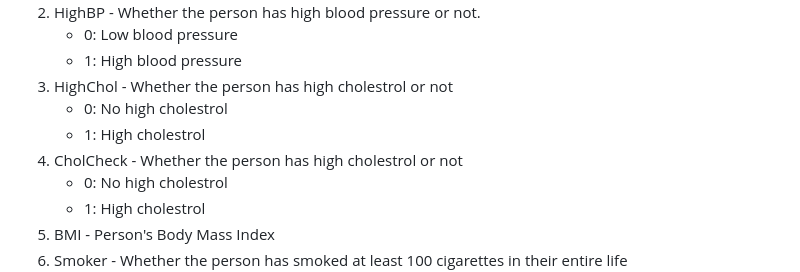
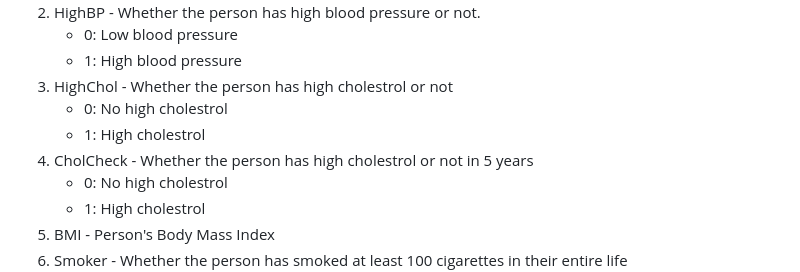
Before and after one commit to NotAnima/CSC3104_Cloud, a Markdown page: README.md, the part around the change. Drawn GitHub-style.

```diff
--- a/README.md
+++ b/README.md
@@ -16,7 +16,7 @@ This dataset is a labelled dataset from the Behavioral Risk Factor Surveillance
 3. HighChol - Whether the person has high cholestrol or not
     - 0: No high cholestrol
     - 1: High cholestrol
-4. CholCheck - Whether the person has high cholestrol or not
+4. CholCheck - Whether the person has high cholestrol or not in 5 years
     - 0: No high cholestrol
     - 1: High cholestrol
 5. BMI - Person's Body Mass Index
```
